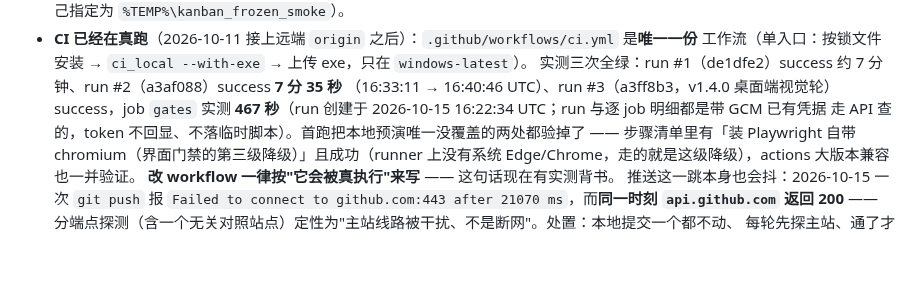
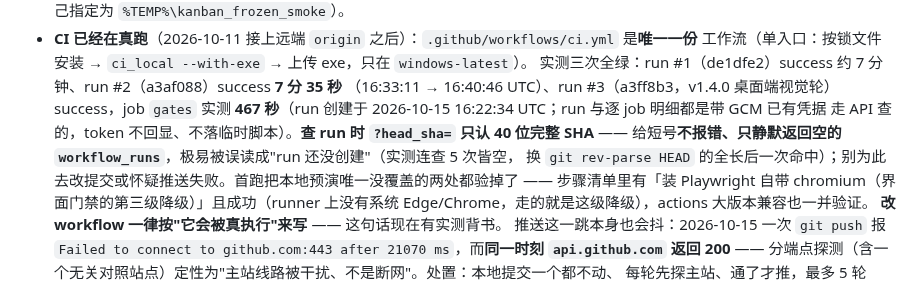
Before and after one commit to fengxingxuerong/ai-handoff-kanban, a Markdown page: AGENTS.md, the part around the change. GitHub-like rendering; blank space fills up the shorter version.

Commit message:
docs: 记下 CI 轮询的一个坑——runs 接口 ?head_sha= 只认 40 位完整 SHA
2026-10-16 实测：用短号 `a2b1c9d` 打
`GET /repos/{owner}/{repo}/actions/runs?head_sha=a2b1c9d` **连查 5 次都只回
`workflow_runs: []`** —— 不报错、不提示，与「run 还没创建」长得一模一样，
当时差点转去怀疑推送没生效。换 `git rev-parse HEAD` 的 40 位全长后一次命中
（`matched: 1`）。

补进 AGENTS.md 的 CI 段，紧挨「带 GCM 已有凭据走 API 查」那句 —— 那正是下一次
要复算这组数字时会走的路；并写明「别为此去改提交或怀疑推送失败」。

验证：tests/test_docs.py 4 通过（只动散文，未触碰工具数 / 模块数 / 探针数 /
测试文件数那几条对账）。本轮无代码变更，不重跑全量门禁 —— 上一次
`ci_local --with-exe` 11 步全绿即本提交所依据的代码状态 ✓

```diff
--- a/AGENTS.md
+++ b/AGENTS.md
@@ -782,7 +782,9 @@ GEMINI.md / .clinerules/project.md / CONVENTIONS.md / .windsurfrules
   实测三次全绿：run #1（de1dfe2）success 约 7 分钟、run #2（a3af088）success **7 分 35 秒**
   （16:33:11 → 16:40:46 UTC）、run #3（a3ff8b3，v1.4.0 桌面端视觉轮）success，job `gates`
   实测 **467 秒**（run 创建于 2026-10-15 16:22:34 UTC；run 与逐 job 明细都是带 GCM 已有凭据
-  走 API 查的，token 不回显、不落临时脚本）。首跑把本地预演唯一没覆盖的两处都验掉了 ——
+  走 API 查的，token 不回显、不落临时脚本）。**查 run 时 `?head_sha=` 只认 40 位完整 SHA** ——
+  给短号**不报错、只静默返回空的 `workflow_runs`**，极易被误读成"run 还没创建"（实测连查 5 次皆空，
+  换 `git rev-parse HEAD` 的全长后一次命中）；别为此去改提交或怀疑推送失败。首跑把本地预演唯一没覆盖的两处都验掉了 ——
   步骤清单里有「装 Playwright 自带 chromium（界面门禁的第三级降级）」且成功（runner 上没有系统
   Edge/Chrome，走的就是这级降级），actions 大版本兼容也一并验证。
   **改 workflow 一律按"它会被真执行"来写** —— 这句话现在有实测背书。
```
